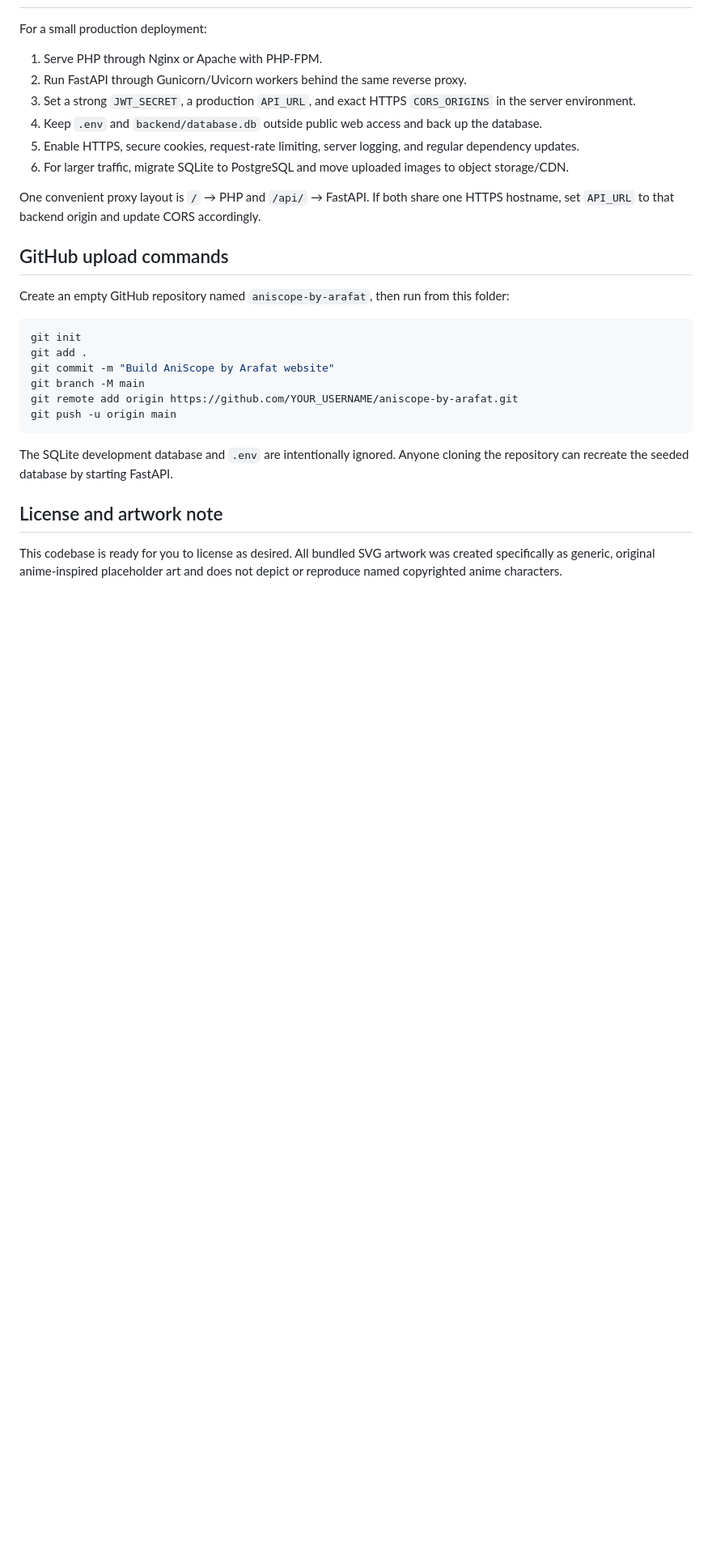
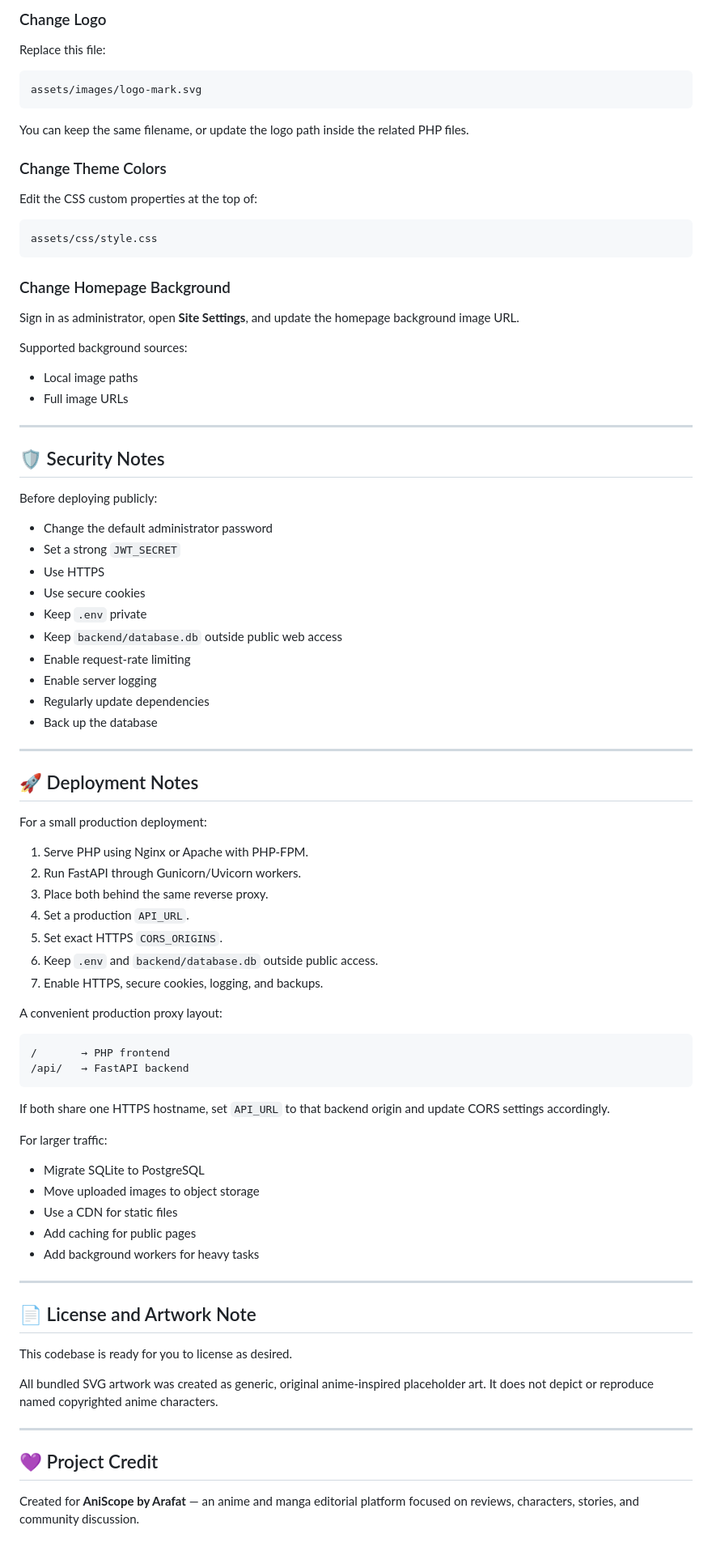
Before and after one commit to aniscopearafat/aniscope-by-arafat, a Markdown page: README.md, the part around one of its changes. Shown at 81% size. Rendered like a GitHub page; blank space fills up the shorter version.

````diff
--- a/README.md
+++ b/README.md
@@ -155,30 +260,88 @@ Filter posts with `?category=Anime` and/or `?status=published`.
+### Change Logo
+
+Replace this file:
+
+```text
+assets/images/logo-mark.svg
+```
+
+You can keep the same filename, or update the logo path inside the related PHP files.
+
+### Change Theme Colors
+
+Edit the CSS custom properties at the top of:
+
+```text
+assets/css/style.css
+```
+
+### Change Homepage Background
+
+Sign in as administrator, open **Site Settings**, and update the homepage background image URL.
+
+Supported background sources:
+
+* Local image paths
+* Full image URLs
+
+---
+
+## 🛡️ Security Notes
+
+Before deploying publicly:
+
+* Change the default administrator password
+* Set a strong `JWT_SECRET`
+* Use HTTPS
+* Use secure cookies
+* Keep `.env` private
+* Keep `backend/database.db` outside public web access
+* Enable request-rate limiting
+* Enable server logging
+* Regularly update dependencies
+* Back up the database
+
+---
+
+## 🚀 Deployment Notes
 
 For a small production deployment:
 
-1. Serve PHP through Nginx or Apache with PHP-FPM.
-2. Run FastAPI through Gunicorn/Uvicorn workers behind the same reverse proxy.
-3. Set a strong `JWT_SECRET`, a production `API_URL`, and exact HTTPS `CORS_ORIGINS` in the server environment.
-4. Keep `.env` and `backend/database.db` outside public web access and back up the database.
-5. Enable HTTPS, secure cookies, request-rate limiting, server logging, and regular dependency updates.
-6. For larger traffic, migrate SQLite to PostgreSQL and move uploaded images to object storage/CDN.
+1. Serve PHP using Nginx or Apache with PHP-FPM.
+2. Run FastAPI through Gunicorn/Uvicorn workers.
+3. Place both behind the same reverse proxy.
+4. Set a production `API_URL`.
+5. Set exact HTTPS `CORS_ORIGINS`.
+6. Keep `.env` and `backend/database.db` outside public access.
+7. Enable HTTPS, secure cookies, logging, and backups.
 
-One convenient proxy layout is `/` → PHP and `/api/` → FastAPI. If both share one HTTPS hostname, set `API_URL` to that backend origin and update CORS accordingly.
+A convenient production proxy layout:
 
-## GitHub upload commands
-
-Create an empty GitHub repository named `aniscope-by-arafat`, then run from this folder:
-
-```bash
-git init
-git add .
-git commit -m "Build AniScope by Arafat website"
-git branch -M main
-git remote add origin https://github.com/YOUR_USERNAME/aniscope-by-arafat.git
-git push -u origin main
+```text
+/       → PHP frontend
+/api/   → FastAPI backend
 ```
 
-The SQLite development database and `.env` are intentionally ignored. Anyone cloning the repository can recreate the seeded database by starting FastAPI.
+If both share one HTTPS hostname, set `API_URL` to that backend origin and update CORS settings accordingly.
 
-## License and artwork note
+For larger traffic:
 
-This codebase is ready for you to license as desired. All bundled SVG artwork was created specifically as generic, original anime-inspired placeholder art and does not depict or reproduce named copyrighted anime characters.
+* Migrate SQLite to PostgreSQL
+* Move uploaded images to object storage
+* Use a CDN for static files
+* Add caching for public pages
+* Add background workers for heavy tasks
+
+---
+
+## 📄 License and Artwork Note
+
+This codebase is ready for you to license as desired.
+
+All bundled SVG artwork was created as generic, original anime-inspired placeholder art. It does not depict or reproduce named copyrighted anime characters.
+
+---
+
+## 💜 Project Credit
+
+Created for **AniScope by Arafat** — an anime and manga editorial platform focused on reviews, characters, stories, and community discussion.
````
Also changed, not shown: other parts of README.md (+173 -68 lines).
